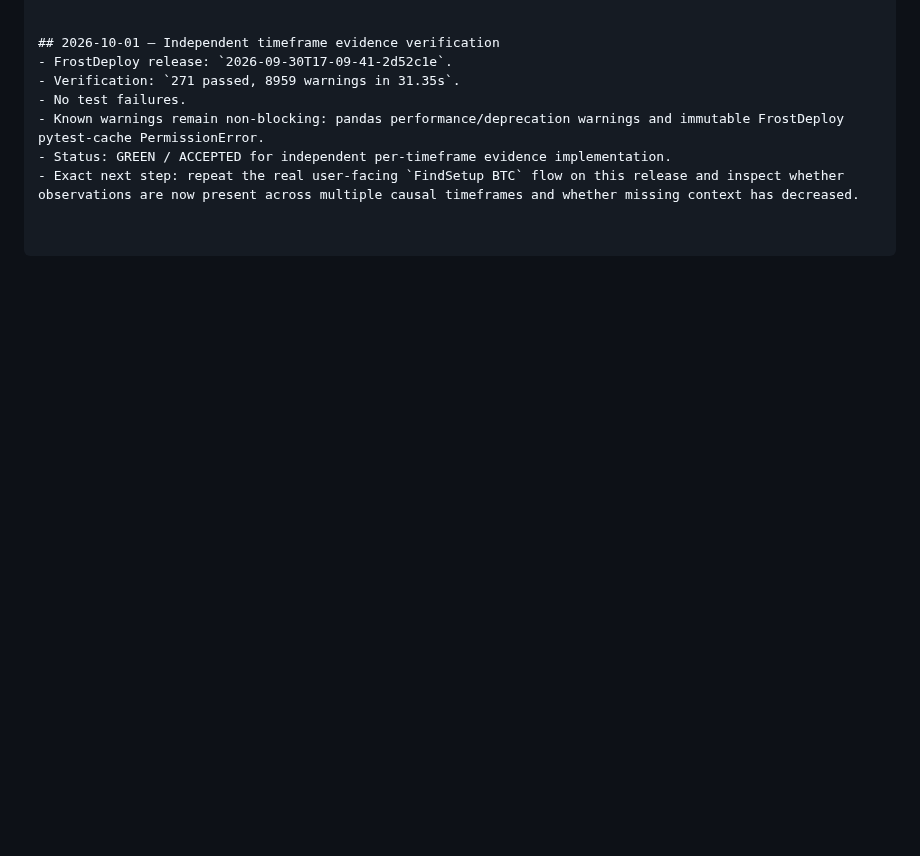
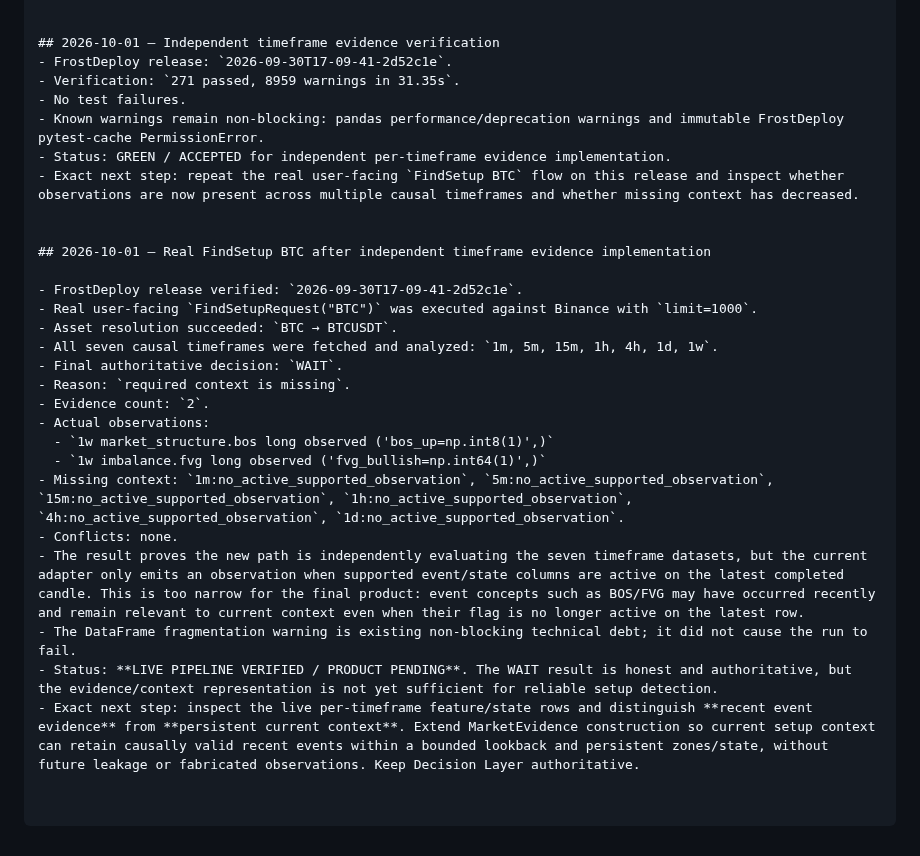
Before and after one commit to nyxtryp/aicfa, a Markdown page: PROJECT_PLAN.md, the part around the change. GitHub-like rendering; blank space fills up the shorter version.

Commit message:
Record real BTC FindSetup multi-timeframe result

```diff
--- a/PROJECT_PLAN.md
+++ b/PROJECT_PLAN.md
@@ -1499,3 +1499,23 @@ Implement deterministic provider-backed asset/symbol resolution for user command
 - Known warnings remain non-blocking: pandas performance/deprecation warnings and immutable FrostDeploy pytest-cache PermissionError.
 - Status: GREEN / ACCEPTED for independent per-timeframe evidence implementation.
 - Exact next step: repeat the real user-facing `FindSetup BTC` flow on this release and inspect whether observations are now present across multiple causal timeframes and whether missing context has decreased.
+
+
+## 2026-10-01 — Real FindSetup BTC after independent timeframe evidence implementation
+
+- FrostDeploy release verified: `2026-09-30T17-09-41-2d52c1e`.
+- Real user-facing `FindSetupRequest("BTC")` was executed against Binance with `limit=1000`.
+- Asset resolution succeeded: `BTC → BTCUSDT`.
+- All seven causal timeframes were fetched and analyzed: `1m, 5m, 15m, 1h, 4h, 1d, 1w`.
+- Final authoritative decision: `WAIT`.
+- Reason: `required context is missing`.
+- Evidence count: `2`.
+- Actual observations:
+  - `1w market_structure.bos long observed ('bos_up=np.int8(1)',)`
+  - `1w imbalance.fvg long observed ('fvg_bullish=np.int64(1)',)`
+- Missing context: `1m:no_active_supported_observation`, `5m:no_active_supported_observation`, `15m:no_active_supported_observation`, `1h:no_active_supported_observation`, `4h:no_active_supported_observation`, `1d:no_active_supported_observation`.
+- Conflicts: none.
+- The result proves the new path is independently evaluating the seven timeframe datasets, but the current adapter only emits an observation when supported event/state columns are active on the latest completed candle. This is too narrow for the final product: event concepts such as BOS/FVG may have occurred recently and remain relevant to current context even when their flag is no longer active on the latest row.
+- The DataFrame fragmentation warning is existing non-blocking technical debt; it did not cause the run to fail.
+- Status: **LIVE PIPELINE VERIFIED / PRODUCT PENDING**. The WAIT result is honest and authoritative, but the evidence/context representation is not yet sufficient for reliable setup detection.
+- Exact next step: inspect the live per-timeframe feature/state rows and distinguish **recent event evidence** from **persistent current context**. Extend MarketEvidence construction so current setup context can retain causally valid recent events within a bounded lookback and persistent zones/state, without future leakage or fabricated observations. Keep Decision Layer authoritative.
```
